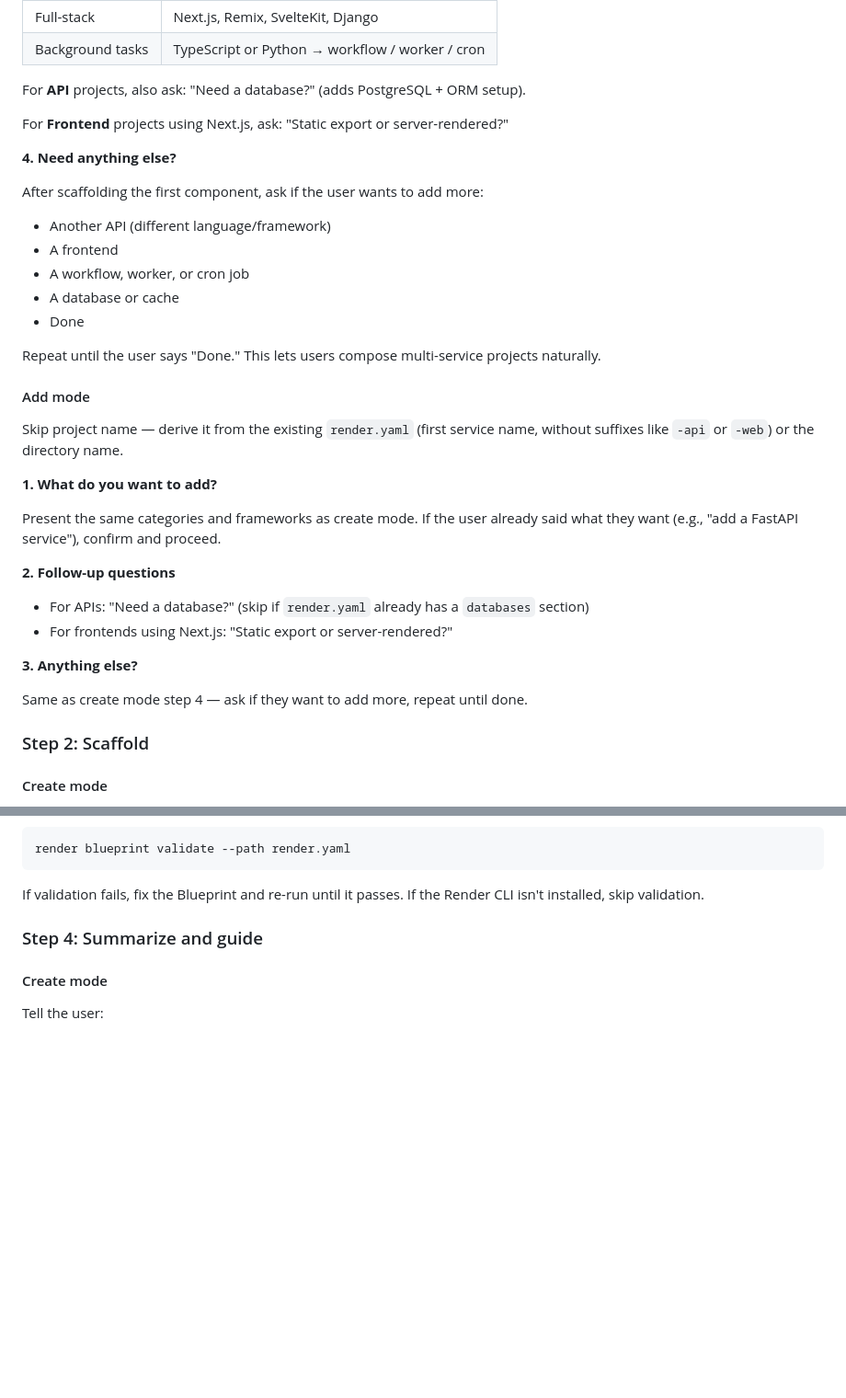
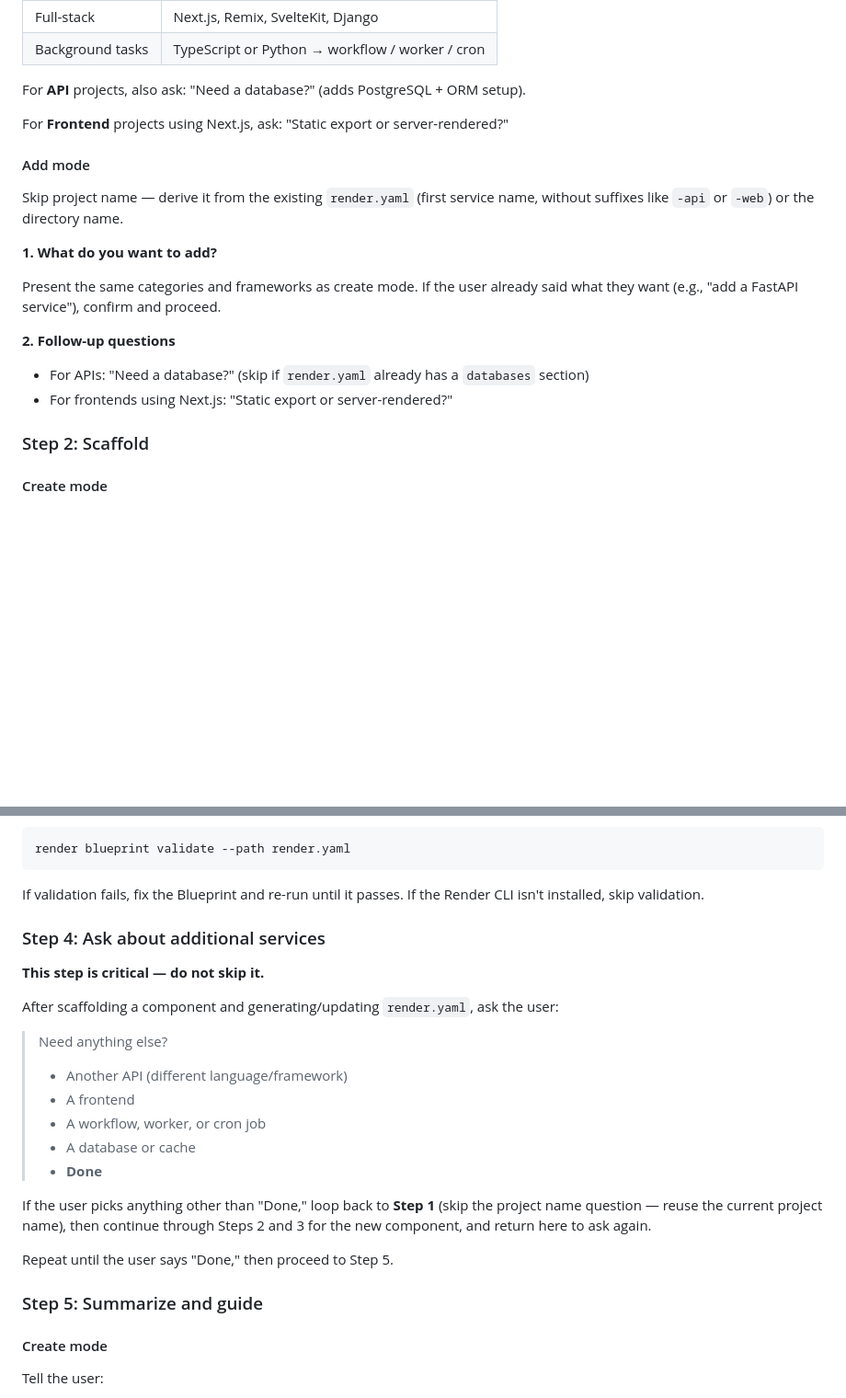
Before and after one commit to render-oss/skills, a Markdown page: skills/render-create/SKILL.md, 2 parts joined by grey strips. Shown at 92% size. Rendered like a GitHub page; blank space fills up the shorter version.

Commit message:
Refactor SKILL.md to enhance user guidance for adding additional services after component scaffolding. Consolidate steps and clarify the process for repeating service additions until the user confirms completion.

```diff
--- a/skills/render-create/SKILL.md
+++ b/skills/render-create/SKILL.md
@@ -62,18 +62,6 @@ For **API** projects, also ask: "Need a database?" (adds PostgreSQL + ORM setup)
 
 For **Frontend** projects using Next.js, ask: "Static export or server-rendered?"
 
-**4. Need anything else?**
-
-After scaffolding the first component, ask if the user wants to add more:
-
-- Another API (different language/framework)
-- A frontend
-- A workflow, worker, or cron job
-- A database or cache
-- Done
-
-Repeat until the user says "Done." This lets users compose multi-service projects naturally.
-
 #### Add mode
 
 Skip project name — derive it from the existing `render.yaml` (first service name, without suffixes like `-api` or `-web`) or the directory name.
@@ -86,10 +74,6 @@ Present the same categories and frameworks as create mode. If the user already s
 
 - For APIs: "Need a database?" (skip if `render.yaml` already has a `databases` section)
 - For frontends using Next.js: "Static export or server-rendered?"
-
-**3. Anything else?**
-
-Same as create mode step 4 — ask if they want to add more, repeat until done.
 
 ### Step 2: Scaffold
 
@@ -154,7 +138,25 @@ render blueprint validate --path render.yaml
 
 If validation fails, fix the Blueprint and re-run until it passes. If the Render CLI isn't installed, skip validation.
 
-### Step 4: Summarize and guide
+### Step 4: Ask about additional services
+
+**This step is critical — do not skip it.**
+
+After scaffolding a component and generating/updating `render.yaml`, ask the user:
+
+> Need anything else?
+>
+> - Another API (different language/framework)
+> - A frontend
+> - A workflow, worker, or cron job
+> - A database or cache
+> - **Done**
+
+If the user picks anything other than "Done," loop back to **Step 1** (skip the project name question — reuse the current project name), then continue through Steps 2 and 3 for the new component, and return here to ask again.
+
+Repeat until the user says "Done," then proceed to Step 5.
+
+### Step 5: Summarize and guide
 
 #### Create mode
 
```
